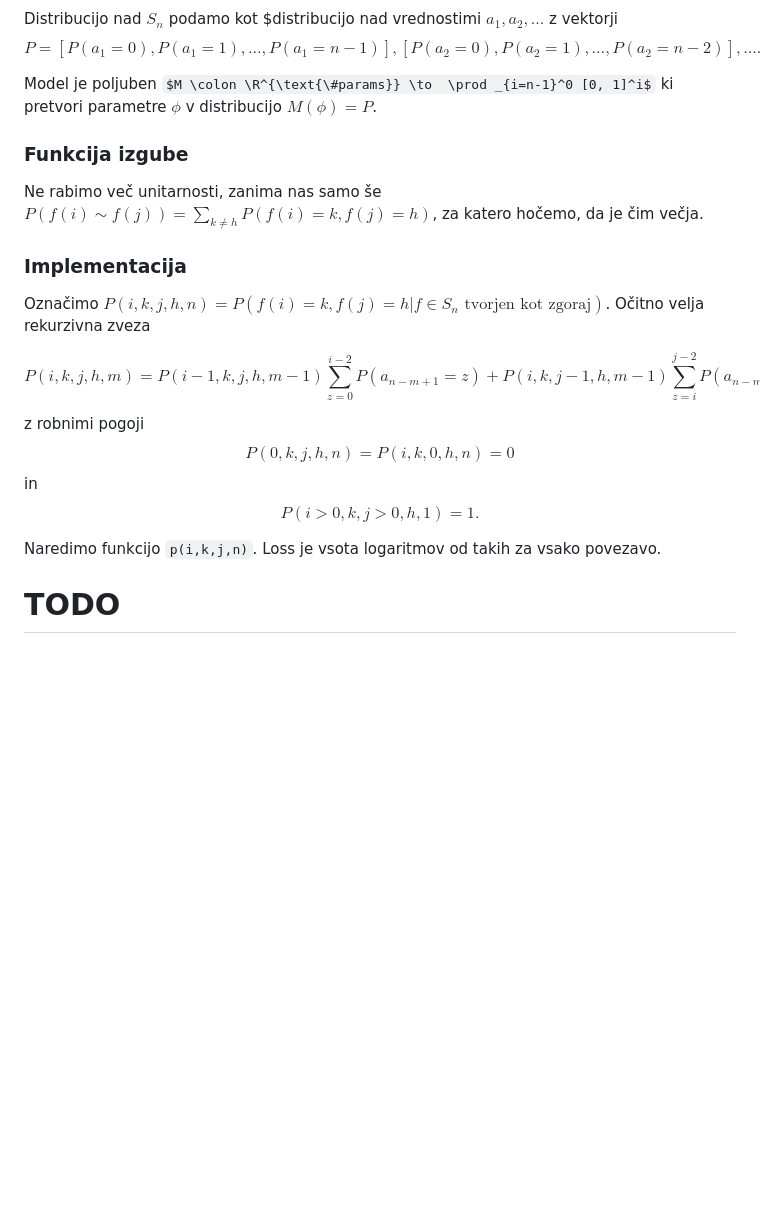
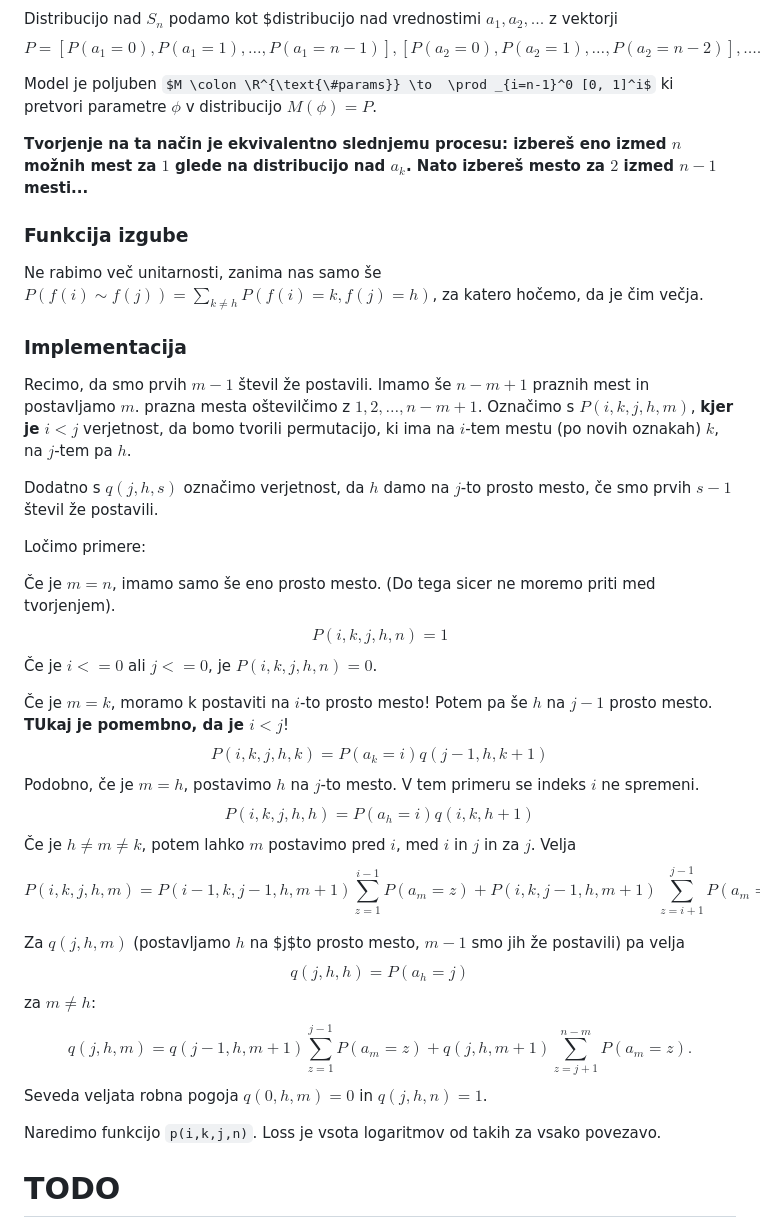
Before and after one commit to urhprimozic/gofi, a Markdown page: README.md, the part around the change. Rendered like a GitHub page; some formulas as TeX source; blank space fills up the shorter version.

Commit message:
fix formula za verjetnost

```diff
--- a/README.md
+++ b/README.md
@@ -55,25 +55,55 @@ $$P = [P(a_1 = 0), P(a_1 = 1), \ldots , P(a_1=n-1)],
 
 Model je poljuben $M \colon \R^{\text{\#params}} \to  \prod _{i=n-1}^0 [0, 1]^i$ ki pretvori parametre $\phi$ v distribucijo $M(\phi) = P$.
 
+**Tvorjenje na ta način je ekvivalentno slednjemu procesu: izbereš eno izmed $n$ možnih mest za $1$ glede na distribucijo nad $a_k$. Nato izbereš mesto za $2$ izmed $n-1$ mesti...**
+
 ### Funkcija izgube
 Ne rabimo več unitarnosti, zanima nas samo še $P(f(i) \sim f(j)) = \sum_{k \neq h} P(f(i) = k, f(j) = h)$, za katero hočemo, da je čim večja.
 
 ### Implementacija
-Označimo $P(i, k, j, h, n) =   P(f(i) = k, f(j) = h | f \in S_n \text{ tvorjen kot zgoraj})$. Očitno velja rekurzivna zveza
+Recimo, da smo prvih $m-1$ števil že postavili. Imamo še $n-m+1$ praznih mest in postavljamo $m$. prazna mesta oštevilčimo z $1, 2, \ldots, n-m+1$. Označimo s  $P(i, k, j, h, m)$, **kjer je $i <j$** verjetnost, da bomo  tvorili permutacijo, ki ima na $i$-tem mestu (po novih oznakah) $k$, na $j$-tem pa $h$.
 
+Dodatno s $q(j,h,s)$ označimo verjetnost, da $h$ damo na $j$-to prosto mesto, če smo prvih $s-1$ števil že postavili.
+
+Ločimo  primere:
+
+Če je $m=n$, imamo samo še eno prosto mesto. (Do tega sicer ne moremo priti med tvorjenjem).
 $$
-P(i,k,j,h,m) = P(i-1, k, j, h, m-1) \sum_{z=0}^{i-2} P(a_{n-m + 1} = z )
+P(i, k, j, h, n)=1
+$$
+Če je $i<=0$ ali $j<= 0$, je $P(i,k,j,h,n) =0$.
+
+Če je $m = k$, moramo k postaviti na $i$-to prosto mesto! Potem pa še $h$ na $j-1$ prosto mesto. **TUkaj je pomembno, da je $i<j$**!
+$$
+P(i,k,j,h,k) = P(a_k=i) q(j-1,h,k+1)
+$$
+Podobno, če je $m=h$, postavimo $h$ na $j$-to mesto. V tem primeru se indeks $i$ ne spremeni.
+$$
+P(i,k,j,h,h) = P(a_h=i) q(i,k,h+1)
+$$
+Če je $h \neq m \neq k$, potem lahko $m$ postavimo pred $i$, med $i$ in $j$ in za $j$. Velja
+$$
+P(i,k,j,h,m) = P(i-1, k, j-1, h, m+1) \sum_{z=1}^{i-1} P(a_{m} = z )
 +
-P(i, k, j-1, h, m-1) \sum_{z=i}^{j-2} P(a_{n-m + 1} = z )
+P(i, k, j-1, h, m+1) \sum_{z=i+1}^{j-1} P(a_m = z )
 +
-P(i-1, k, j, h, m-1) \sum_{z=j}^{m-1} P(a_{n-m + 1} = z )
+P(i, k, j, h, m+1) \sum_{z=j+1}^{n-m} P(a_m = z ).
 $$
-z robnimi pogoji
-$$P(0,k, j,h, n) = P(i,k,0,h,n) = 0$$
-in
+
+Za $q(j,h,m)$ (postavljamo $h$ na $j$to prosto mesto, $m-1$ smo jih že postavili) pa velja
 $$
-P(i>0, k, j>0, h, 1) = 1.
+q(j,h,h) = P(a_h = j)
 $$
+za $m\neq h$:
+$$
+q(j,h,m) = q(j-1, h, m+1) \sum_{z=1}^{j-1} P(a_m = z)
++
+q(j, h, m+1) \sum_{z=j+1}^{n-m} P(a_m = z) .
+$$
+Seveda veljata robna pogoja
+$q(0,h, m) = 0$ in $q(j,h,n) =1$.
+
+
 
 Naredimo funkcijo `p(i,k,j,n)`. Loss je vsota logaritmov od  takih za vsako povezavo.
 # TODO
```
